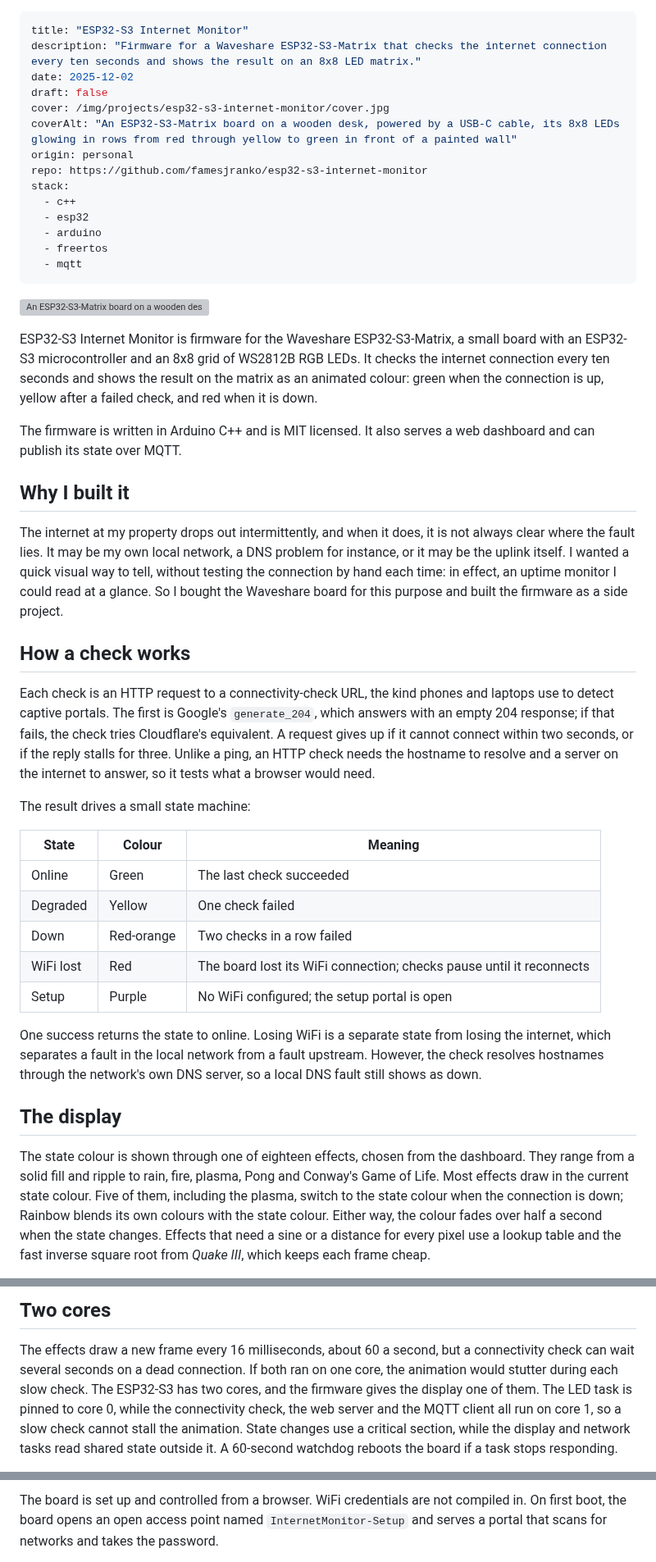
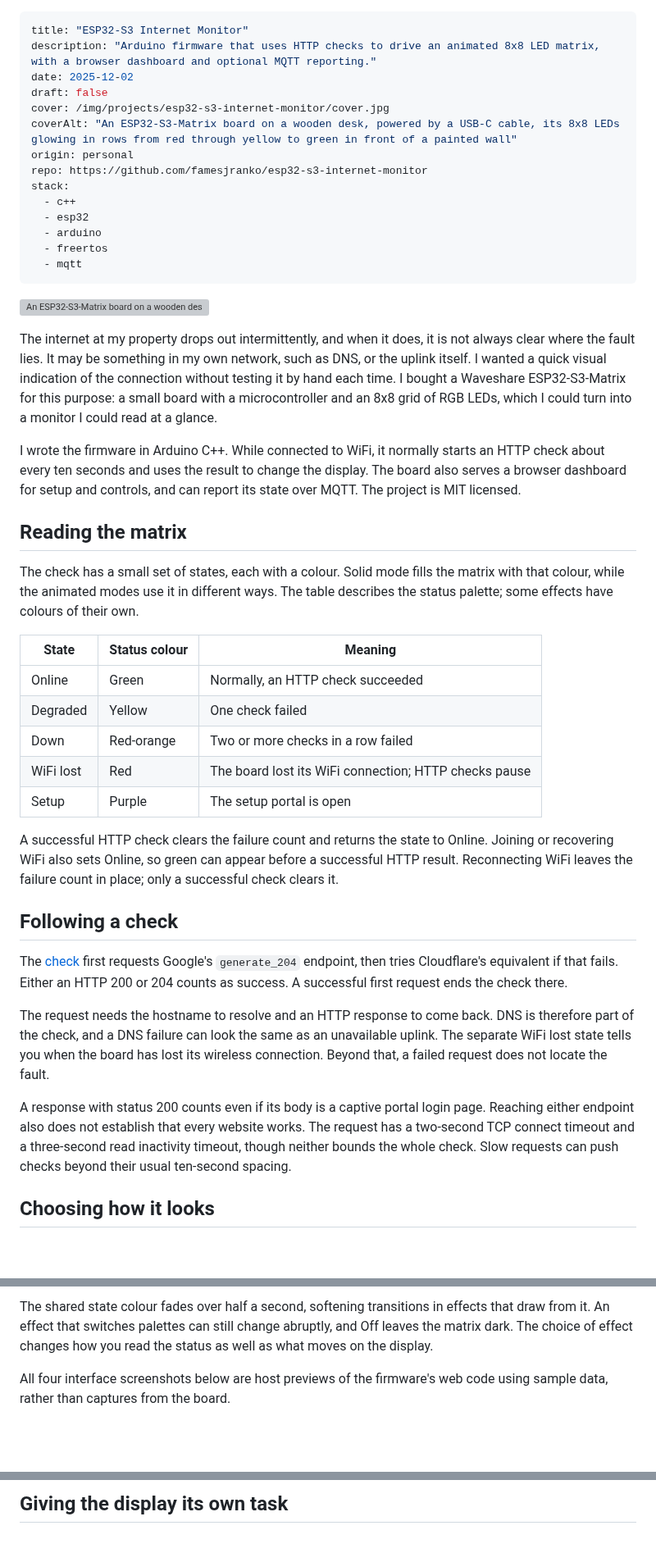
Before and after one commit to famesjranko/blog, a Markdown page: content/projects/esp32-s3-internet-monitor.md, 3 parts joined by grey strips. Shown at 82% size. GitHub-like rendering; blank space fills up the shorter version; grey boxes are pictures that could not be loaded.

Commit message:
content: rewrite ESP32 monitor project story

```diff
--- a/content/projects/esp32-s3-internet-monitor.md
+++ b/content/projects/esp32-s3-internet-monitor.md
@@ -1,6 +1,6 @@
 ---
 title: "ESP32-S3 Internet Monitor"
-description: "Firmware for a Waveshare ESP32-S3-Matrix that checks the internet connection every ten seconds and shows the result on an 8x8 LED matrix."
+description: "Arduino firmware that uses HTTP checks to drive an animated 8x8 LED matrix, with a browser dashboard and optional MQTT reporting."
 date: 2025-12-02
 draft: false
 cover: /img/projects/esp32-s3-internet-monitor/cover.jpg
@@ -17,31 +17,31 @@ stack:
 
 ![An ESP32-S3-Matrix board on a wooden desk, powered by a USB-C cable, its 8x8 LEDs glowing in rows from red through yellow to green in front of a painted wall](/img/projects/esp32-s3-internet-monitor/cover.jpg)
 
-ESP32-S3 Internet Monitor is firmware for the Waveshare ESP32-S3-Matrix, a small board with an ESP32-S3 microcontroller and an 8x8 grid of WS2812B RGB LEDs. It checks the internet connection every ten seconds and shows the result on the matrix as an animated colour: green when the connection is up, yellow after a failed check, and red when it is down.
+The internet at my property drops out intermittently, and when it does, it is not always clear where the fault lies. It may be something in my own network, such as DNS, or the uplink itself. I wanted a quick visual indication of the connection without testing it by hand each time. I bought a Waveshare ESP32-S3-Matrix for this purpose: a small board with a microcontroller and an 8x8 grid of RGB LEDs, which I could turn into a monitor I could read at a glance.
 
-The firmware is written in Arduino C++ and is MIT licensed. It also serves a web dashboard and can publish its state over MQTT.
+I wrote the firmware in Arduino C++. While connected to WiFi, it normally starts an HTTP check about every ten seconds and uses the result to change the display. The board also serves a browser dashboard for setup and controls, and can report its state over MQTT. The project is MIT licensed.
 
-## Why I built it
+## Reading the matrix
 
-The internet at my property drops out intermittently, and when it does, it is not always clear where the fault lies. It may be my own local network, a DNS problem for instance, or it may be the uplink itself. I wanted a quick visual way to tell, without testing the connection by hand each time: in effect, an uptime monitor I could read at a glance. So I bought the Waveshare board for this purpose and built the firmware as a side project.
+The check has a small set of states, each with a colour. Solid mode fills the matrix with that colour, while the animated modes use it in different ways. The table describes the status palette; some effects have colours of their own.
 
-## How a check works
+| State | Status colour | Meaning |
+|---|---|---|
+| Online | Green | Normally, an HTTP check succeeded |
+| Degraded | Yellow | One check failed |
+| Down | Red-orange | Two or more checks in a row failed |
+| WiFi lost | Red | The board lost its WiFi connection; HTTP checks pause |
+| Setup | Purple | The setup portal is open |
 
-Each check is an HTTP request to a connectivity-check URL, the kind phones and laptops use to detect captive portals. The first is Google's `generate_204`, which answers with an empty 204 response; if that fails, the check tries Cloudflare's equivalent. A request gives up if it cannot connect within two seconds, or if the reply stalls for three. Unlike a ping, an HTTP check needs the hostname to resolve and a server on the internet to answer, so it tests what a browser would need.
+A successful HTTP check clears the failure count and returns the state to Online. Joining or recovering WiFi also sets Online, so green can appear before a successful HTTP result. Reconnecting WiFi leaves the failure count in place; only a successful check clears it.
 
-The result drives a small state machine:
+## Following a check
 
-| State | Colour | Meaning |
-|---|---|---|
-| Online | Green | The last check succeeded |
-| Degraded | Yellow | One check failed |
-| Down | Red-orange | Two checks in a row failed |
-| WiFi lost | Red | The board lost its WiFi connection; checks pause until it reconnects |
-| Setup | Purple | No WiFi configured; the setup portal is open |
+The [check](https://github.com/famesjranko/esp32-s3-internet-monitor/blob/321e6899dff131b0c1befb545291d6ccc27b886c/InternetMonitor/network/connectivity.h) first requests Google's `generate_204` endpoint, then tries Cloudflare's equivalent if that fails. Either an HTTP 200 or 204 counts as success. A successful first request ends the check there.
 
-One success returns the state to online. Losing WiFi is a separate state from losing the internet, which separates a fault in the local network from a fault upstream. However, the check resolves hostnames through the network's own DNS server, so a local DNS fault still shows as down.
+The request needs the hostname to resolve and an HTTP response to come back. DNS is therefore part of the check, and a DNS failure can look the same as an unavailable uplink. The separate WiFi lost state tells you when the board has lost its wireless connection. Beyond that, a failed request does not locate the fault.
 
-## The display
+A response with status 200 counts even if its body is a captive portal login page. Reaching either endpoint also does not establish that every website works. The request has a two-second TCP connect timeout and a three-second read inactivity timeout, though neither bounds the whole check. Slow requests can push checks beyond their usual ten-second spacing.
 
-The state colour is shown through one of eighteen effects, chosen from the dashboard. They range from a solid fill and ripple to rain, fire, plasma, Pong and Conway's Game of Life. Most effects draw in the current state colour. Five of them, including the plasma, switch to the state colour when the connection is down; Rainbow blends its own colours with the state colour. Either way, the colour fades over half a second when the state changes. Effects that need a sine or a distance for every pixel use a lookup table and the fast inverse square root from *Quake III*, which keeps each frame cheap.
+## Choosing how it looks
 
@@ -49,5 +49,5 @@ The state colour is shown through one of eighteen effects, chosen from the dashb
 
-## Two cores
+The shared state colour fades over half a second, softening transitions in effects that draw from it. An effect that switches palettes can still change abruptly, and Off leaves the matrix dark. The choice of effect changes how you read the status as well as what moves on the display.
 
-The effects draw a new frame every 16 milliseconds, about 60 a second, but a connectivity check can wait several seconds on a dead connection. If both ran on one core, the animation would stutter during each slow check. The ESP32-S3 has two cores, and the firmware gives the display one of them. The LED task is pinned to core 0, while the connectivity check, the web server and the MQTT client all run on core 1, so a slow check cannot stall the animation. State changes use a critical section, while the display and network tasks read shared state outside it. A 60-second watchdog reboots the board if a task stops responding.
+All four interface screenshots below are host previews of the firmware's web code using sample data, rather than captures from the board.
 
@@ -55,3 +55,3 @@ The effects draw a new frame every 16 milliseconds, about 60 a second, but a con
 
-The board is set up and controlled from a browser. WiFi credentials are not compiled in. On first boot, the board opens an open access point named `InternetMonitor-Setup` and serves a portal that scans for networks and takes the password.
+## Giving the display its own task
 
```
Also changed, not shown: other parts of content/projects/esp32-s3-internet-monitor.md (+21 -11 lines).
